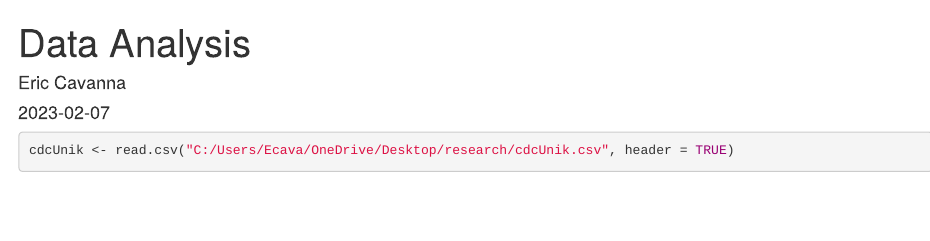
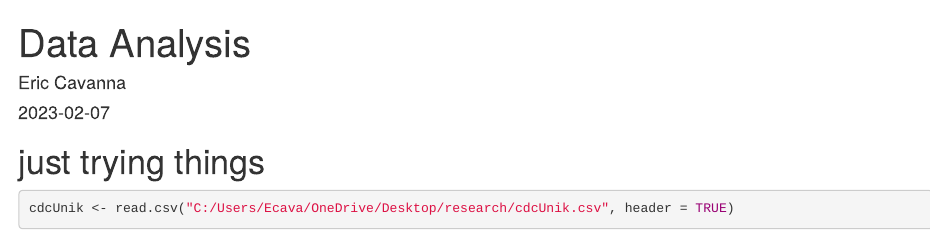
Before and after one commit to rickycavanna/SVI2023, an R Markdown document (strataAnalysis.Rmd): the page in a window 1100 px wide, from its top. Rendered offline with R 4.5, knitr and Pandoc, with nearby package versions; drawn as R Markdown's standard HTML page in place of the format the file asks for; some code elsewhere in the file could not run offline.

Commit message:
testing testing

````diff
--- a/strataAnalysis.Rmd
+++ b/strataAnalysis.Rmd
@@ -4,6 +4,8 @@ author: "Eric Cavanna"
 date: "`r Sys.Date()`"
 output: word_document
 ---
+
+# just trying things
 
 ```{r starts, include=F}
 start.time <- Sys.time()
````
